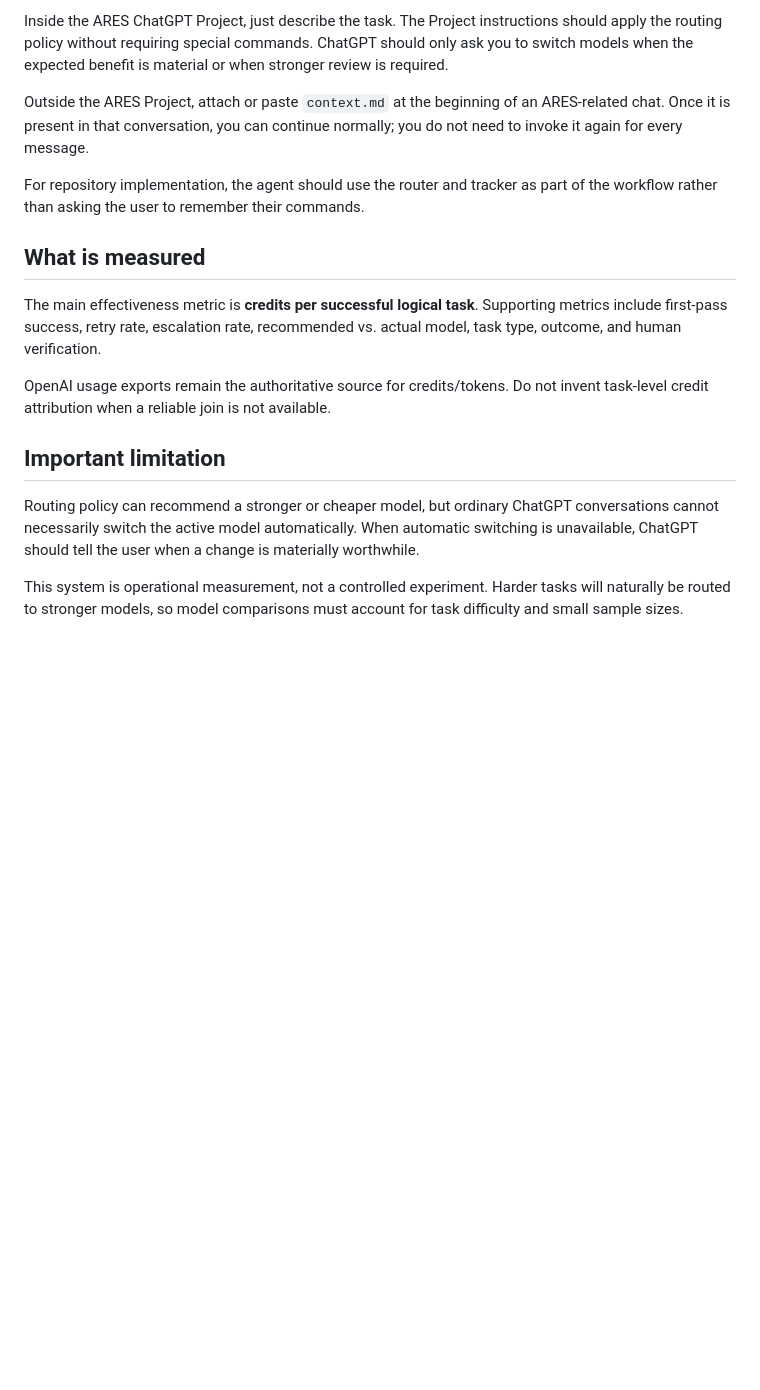
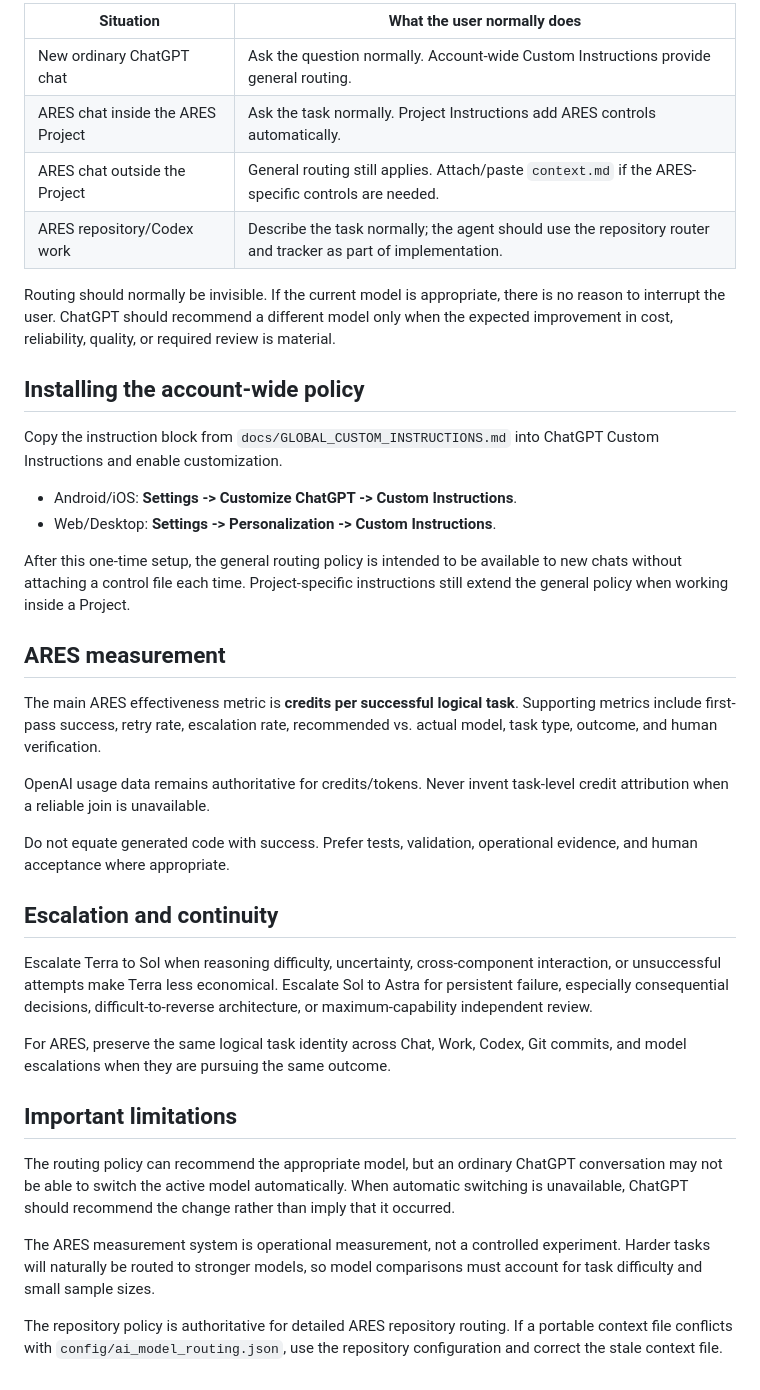
Before and after one commit to markknit/ares-usage-collection, a Markdown page: README_AI_ROUTING.md, the part around one of its changes. Drawn GitHub-style; blank space fills up the shorter version.

```diff
--- a/README_AI_ROUTING.md
+++ b/README_AI_ROUTING.md
@@ -31,18 +55,40 @@ Changes involving collection integrity, school identity, deduplication, potentia
 
-Inside the ARES ChatGPT Project, just describe the task. The Project instructions should apply the routing policy without requiring special commands. ChatGPT should only ask you to switch models when the expected benefit is material or when stronger review is required.
+| Situation | What the user normally does |
+| --- | --- |
+| New ordinary ChatGPT chat | Ask the question normally. Account-wide Custom Instructions provide general routing. |
+| ARES chat inside the ARES Project | Ask the task normally. Project Instructions add ARES controls automatically. |
+| ARES chat outside the Project | General routing still applies. Attach/paste `context.md` if the ARES-specific controls are needed. |
+| ARES repository/Codex work | Describe the task normally; the agent should use the repository router and tracker as part of implementation. |
 
-Outside the ARES Project, attach or paste `context.md` at the beginning of an ARES-related chat. Once it is present in that conversation, you can continue normally; you do not need to invoke it again for every message.
+Routing should normally be invisible. If the current model is appropriate, there is no reason to interrupt the user. ChatGPT should recommend a different model only when the expected improvement in cost, reliability, quality, or required review is material.
 
-For repository implementation, the agent should use the router and tracker as part of the workflow rather than asking the user to remember their commands.
+## Installing the account-wide policy
 
-## What is measured
+Copy the instruction block from `docs/GLOBAL_CUSTOM_INSTRUCTIONS.md` into ChatGPT Custom Instructions and enable customization.
 
-The main effectiveness metric is **credits per successful logical task**. Supporting metrics include first-pass success, retry rate, escalation rate, recommended vs. actual model, task type, outcome, and human verification.
+- Android/iOS: **Settings -> Customize ChatGPT -> Custom Instructions**.
+- Web/Desktop: **Settings -> Personalization -> Custom Instructions**.
 
-OpenAI usage exports remain the authoritative source for credits/tokens. Do not invent task-level credit attribution when a reliable join is not available.
+After this one-time setup, the general routing policy is intended to be available to new chats without attaching a control file each time. Project-specific instructions still extend the general policy when working inside a Project.
 
-## Important limitation
+## ARES measurement
 
-Routing policy can recommend a stronger or cheaper model, but ordinary ChatGPT conversations cannot necessarily switch the active model automatically. When automatic switching is unavailable, ChatGPT should tell the user when a change is materially worthwhile.
+The main ARES effectiveness metric is **credits per successful logical task**. Supporting metrics include first-pass success, retry rate, escalation rate, recommended vs. actual model, task type, outcome, and human verification.
 
-This system is operational measurement, not a controlled experiment. Harder tasks will naturally be routed to stronger models, so model comparisons must account for task difficulty and small sample sizes.
+OpenAI usage data remains authoritative for credits/tokens. Never invent task-level credit attribution when a reliable join is unavailable.
+
+Do not equate generated code with success. Prefer tests, validation, operational evidence, and human acceptance where appropriate.
+
+## Escalation and continuity
+
+Escalate Terra to Sol when reasoning difficulty, uncertainty, cross-component interaction, or unsuccessful attempts make Terra less economical. Escalate Sol to Astra for persistent failure, especially consequential decisions, difficult-to-reverse architecture, or maximum-capability independent review.
+
+For ARES, preserve the same logical task identity across Chat, Work, Codex, Git commits, and model escalations when they are pursuing the same outcome.
+
+## Important limitations
+
+The routing policy can recommend the appropriate model, but an ordinary ChatGPT conversation may not be able to switch the active model automatically. When automatic switching is unavailable, ChatGPT should recommend the change rather than imply that it occurred.
+
+The ARES measurement system is operational measurement, not a controlled experiment. Harder tasks will naturally be routed to stronger models, so model comparisons must account for task difficulty and small sample sizes.
+
+The repository policy is authoritative for detailed ARES repository routing. If a portable context file conflicts with `config/ai_model_routing.json`, use the repository configuration and correct the stale context file.
```
Also changed, not shown: other parts of README_AI_ROUTING.md (+41 -17 lines).
